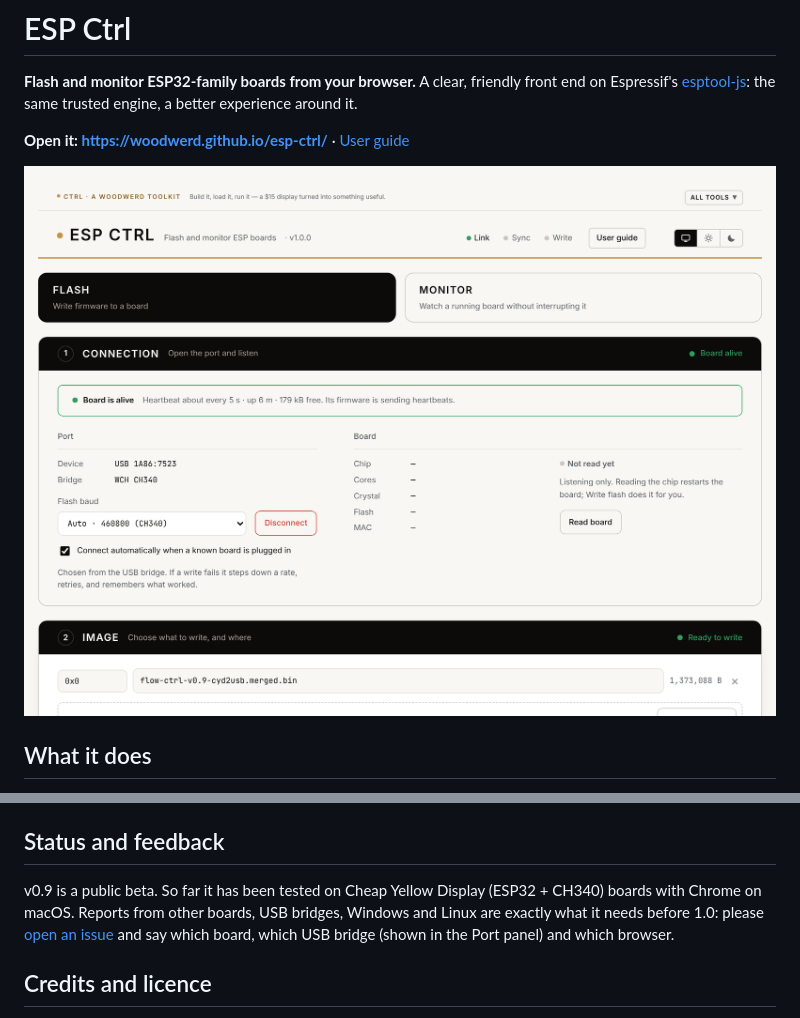
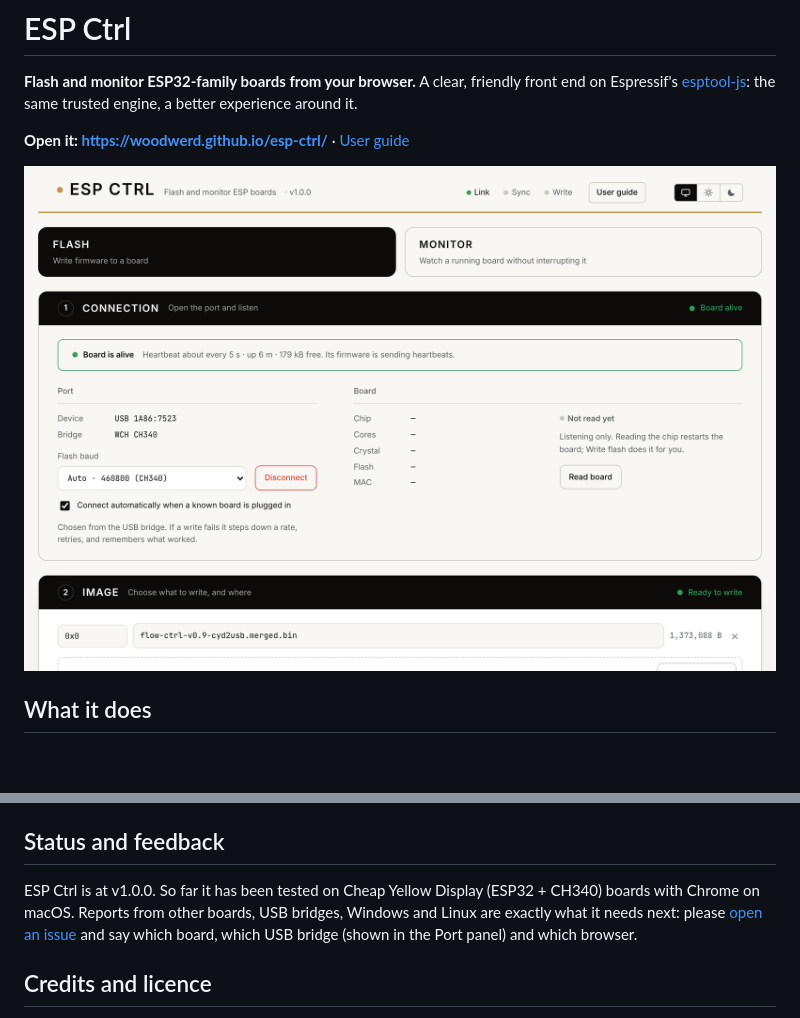
Before and after one commit to WOODWERD/esp-ctrl, a Markdown page: README.md, 2 parts joined by grey strips. GitHub-like rendering; pictures changed too: site/img/flash.png; blank space fills up the shorter version.

Commit message:
Bring the README and lead screenshot up to v1.0.0
Co-Authored-By: Claude Opus 5.5 <noreply@anthropic.com>

```diff
--- a/README.md
+++ b/README.md
@@ -44,8 +44,8 @@ There is no build step for the app itself: `app.js` is plain, readable JavaScrip
 
 ## Status and feedback
 
-v0.9 is a public beta. So far it has been tested on Cheap Yellow Display (ESP32 + CH340) boards with Chrome on macOS. Reports
-from other boards, USB bridges, Windows and Linux are exactly what it needs before 1.0: please
+ESP Ctrl is at v1.0.0. So far it has been tested on Cheap Yellow Display (ESP32 + CH340) boards with Chrome on macOS. Reports
+from other boards, USB bridges, Windows and Linux are exactly what it needs next: please
 [open an issue](https://github.com/WOODWERD/esp-ctrl/issues) and say which board, which USB bridge (shown
 in the Port panel) and which browser.
 
```
Also changed, not shown: CHANGELOG.md (+1 -0 lines).
